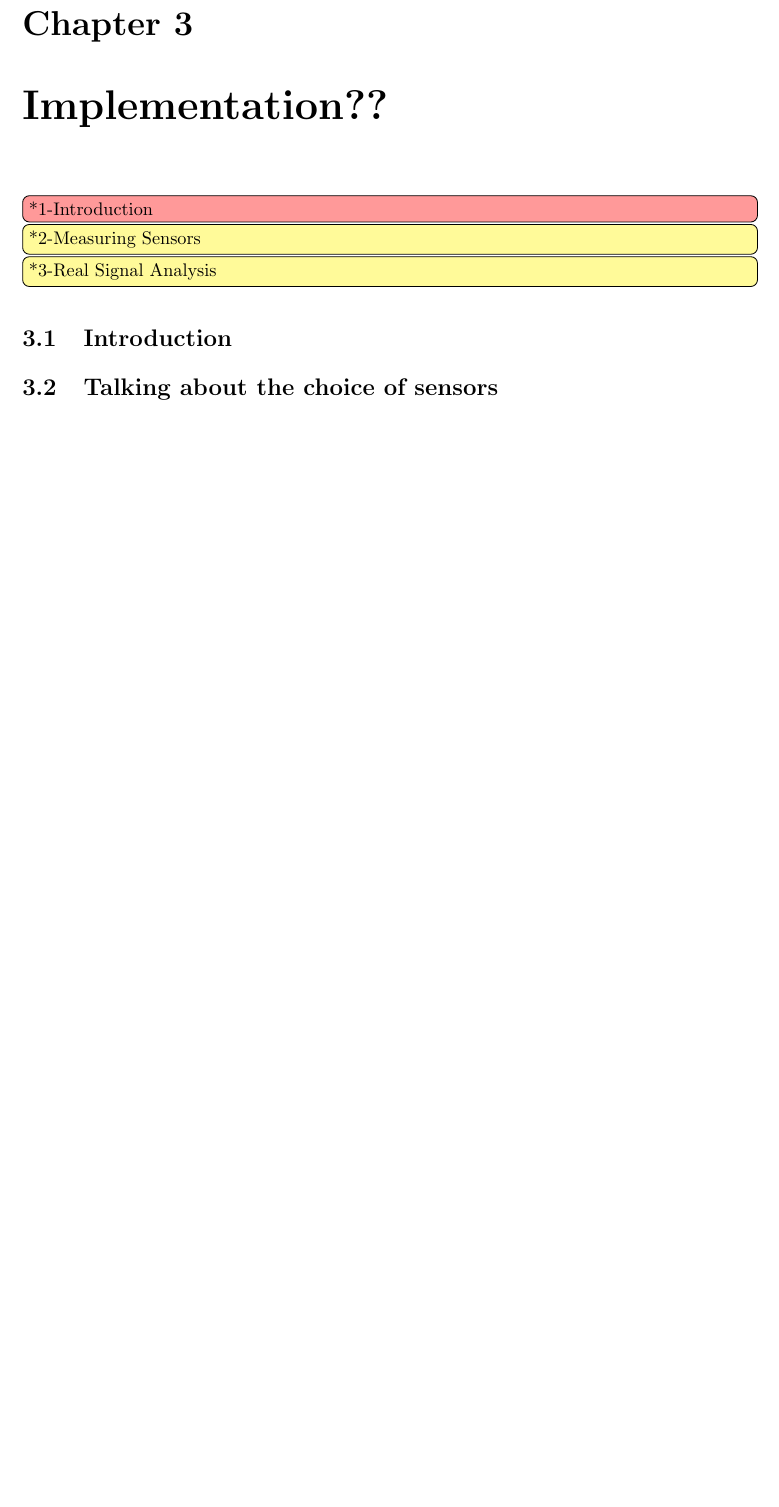
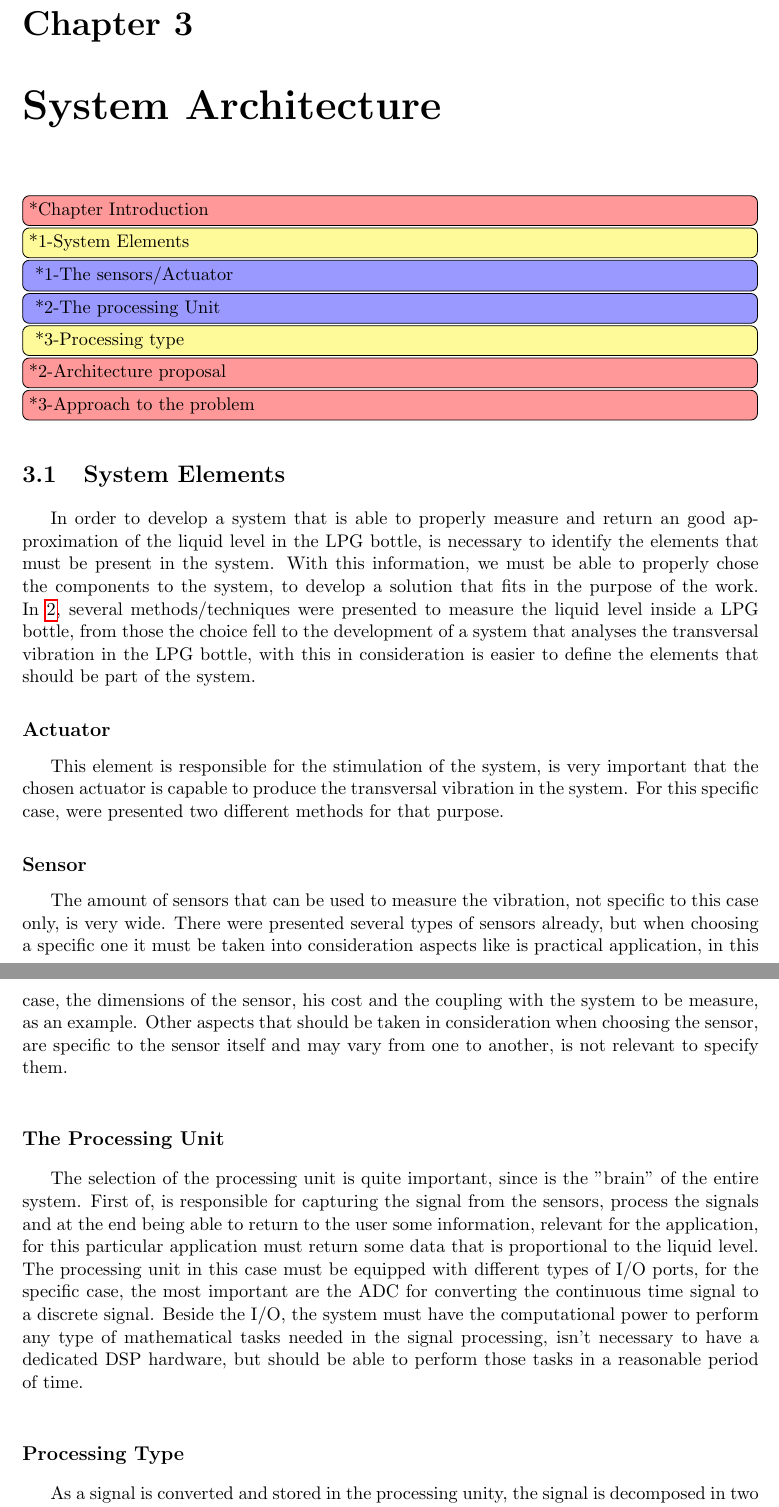
Before and after one commit to joaoandre26/thesiswriting, a LaTeX thesis (Thesis.tex, which reads Chapters/3CHP/chapter3.tex): part of page 45 of 51 before the commit and two parts of pages 45 and 46 of 53 after it, the two joined at a grey line, cut so that both start at the same text, the shorter picture padded with empty space. Compiled offline with pdfLaTeX.

Commit message:
edition in chapter 3, the writting at the end of this must be moved to chapeter for when done

```diff
--- a/Chapters/3CHP/chapter3.tex
+++ b/Chapters/3CHP/chapter3.tex
@@ -1,6 +1,20 @@
 \cleardoublepage
-\chapter{Implementation??} \label{chap:trans}
-\todo[inline,color=red!40]{*1-Introduction}
-\todo[inline,color=yellow!40]{*2-Measuring Sensors}
-\todo[inline,color=yellow!40]{*3-Real Signal Analysis}
+\chapter{System Architecture} \label{chap:sysArch}
+\todo[inline,color=red!40]{*Chapter Introduction}
+\todo[inline,color=yellow!40]{*1-System Elements}
+\todo[inline,color=blue!40]{     *1-The sensors/Actuator}
+\todo[inline,color=blue!40]{     *2-The processing Unit}
+\todo[inline,color=yellow!40]{     *3-Processing type}
+\todo[inline,color=red!40]{*2-Architecture proposal}
+\todo[inline,color=red!40]{*3-Approach to the problem}
+\section{System Elements}
+In order to develop a system that is able to properly measure and return an good approximation of the liquid level in the LPG bottle, is necessary to identify the elements that must be present in the system. With this information, we must be able to properly chose the components to the system, to develop a solution that fits in the purpose of the work. In \ref{chap:stArt}, several methods/techniques were presented to measure the liquid level inside a LPG bottle, from those the choice fell to the development of a system that analyses the transversal vibration in the LPG bottle, with this in consideration is easier to define the elements that should be part of the system.
+\subsection*{Actuator}
+This element is  responsible for the stimulation of the system, is very important that the chosen actuator is capable to produce the transversal vibration in the system. For this specific case, were presented two different methods for that purpose.
+\subsection*{Sensor}
+The amount of sensors that can be used to measure the vibration, not specific to this case only, is very wide. There were presented several types of sensors already, but when choosing a specific one it must be taken into consideration aspects like is practical application, in this case, the dimensions of the sensor, his cost and the coupling with the system to be measure, as an example. Other aspects that should be taken in consideration when choosing the sensor, are specific to the sensor itself and may vary from one to another, is not relevant to specify them.
+\subsection*{The Processing Unit}
+The selection of the processing unit is quite important, since is the "brain" of the entire system. First of, is responsible for capturing the signal from the sensors, process the signals and at the end being able to return to the user some information, relevant for the application, for this particular application must return some data that is proportional to the liquid level. The processing unit in this case must be equipped with different types of I/O ports, for the specific case, the most important are the ADC for converting the continuous time signal to a discrete signal. Beside the I/O, the system must have the computational power to perform any type of mathematical tasks needed in the signal processing, isn't necessary to have a dedicated DSP hardware, but should be able to perform those tasks in a reasonable period of time.
+\subsection*{Processing Type}
+As a signal is converted and stored in the processing unity, the signal is decomposed in two variables, they are the dependent variable and the independent variable, the first is usually related with the amplitude of the signal and the other with the sample and overall can be seen as the output of a sensor at a certain moment of time. While this data can be used to return a visual information about the state of the sensor, is not the only way, is often used the frequency domain, to determine patterns in the response of the same sensor, that aren't clear in a time domain visualization.
 
@@ -7,8 +27,11 @@
 \section{Introduction}
 %check if the last section of the previous chapter is the more appropriate to use here
-\section{Talking about the choice of sensors}%%change this section name later
+%a brief sum of what is going to be presented in this chapter, i.e., first the presentation of the sensors, then the micro controller in use, them the circuits, and at the end the mounting for each case. For what is related to the accelerometer and piezo, both the setups, the simplest and with the pieces.
+\section{Hardware selection}%%change this section name later
 The analysis through vibration, is the chosen approach to measure the amount of liquid gas inside the LPG bottle, since the stimulation of the system is by hitting in the surface of the bottle, beside the vibration this will produce a characteristic sound as well. From this, 3 different sensors where chosen to acquire the signals when hitting the surface of the LPG bottle, they are a microphone, a piezoelectric sensor and a MEMS accelerometer.\\
 In all the cases, when hitting the surface of the bottle with a hammer, this will produce a characteristic vibration and sound, in order to characterize the response of the system to the hit of the hammer, the first analysis is made with a microphone, after this the sensors will be chosen and the design the appropriate circuit to capture the same signal.
+%%Incomplete, must be able to include references to the microcontroller and the circuits
+
 \subsection{Microphone}
 Before trace a curve is important to understand which one is the best point to acquire data, when hitting the surface of the bottle. For that, different point in the bottle were chosen to determine the point. After this several measurements must be conducted in order to have a reliable source of information and trace a curve for the system response.\\
 The point considered are in the side surface of the LPG bottle as illustrated in the following image:
```
Also changed, not shown: Chapters/1CHP/chapter1.tex (+1 -1 lines), Chapters/2CHP/chapter2.tex (+5 -6 lines), Thesis.pdf, Chapters/3CHP/chapter3.tex (12 more changed lines).
